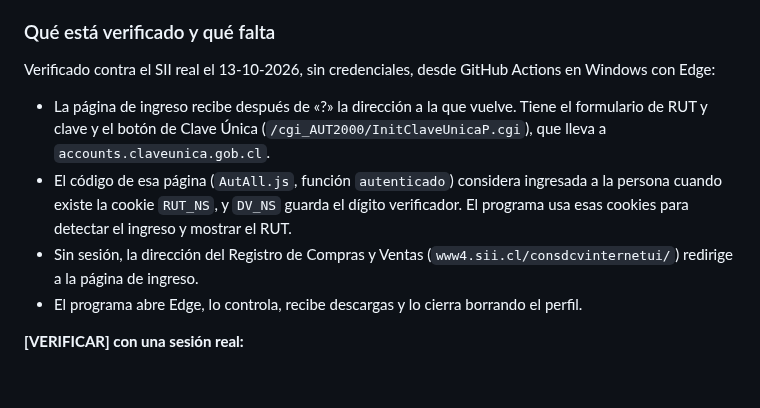
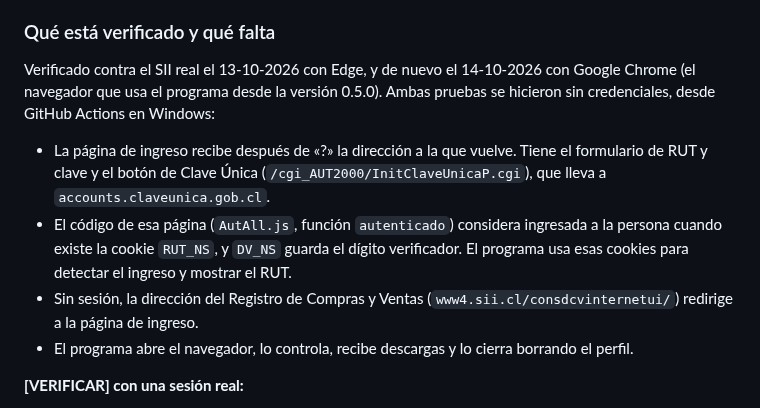
Before and after one commit to Patnic88/PATRICIO-GUILLERMO-ANDRADES-TORDECILLA, a Markdown page: contabilidad-sii/README.md, the part around one of its changes. GitHub-like rendering; blank space fills up the shorter version.

```diff
--- a/contabilidad-sii/README.md
+++ b/contabilidad-sii/README.md
@@ -231,8 +288,9 @@ propio contribuyente (fuentes de terceros, sin confirmación oficial vigente).
 
 ### Qué está verificado y qué falta
 
-Verificado contra el SII real el 13-10-2026, sin credenciales, desde GitHub Actions en
-Windows con Edge:
+Verificado contra el SII real el 13-10-2026 con Edge, y de nuevo el 14-10-2026 con
+Google Chrome (el navegador que usa el programa desde la versión 0.5.0). Ambas pruebas se
+hicieron sin credenciales, desde GitHub Actions en Windows:
 
 - La página de ingreso recibe después de «?» la dirección a la que vuelve. Tiene el
   formulario de RUT y clave y el botón de Clave Única
@@ -242,7 +300,8 @@ Windows con Edge:
   programa usa esas cookies para detectar el ingreso y mostrar el RUT.
 - Sin sesión, la dirección del Registro de Compras y Ventas
   (`www4.sii.cl/consdcvinternetui/`) redirige a la página de ingreso.
-- El programa abre Edge, lo controla, recibe descargas y lo cierra borrando el perfil.
+- El programa abre el navegador, lo controla, recibe descargas y lo cierra borrando el
+  perfil.
 
 **[VERIFICAR] con una sesión real:**
 
```
Also changed, not shown: other parts of contabilidad-sii/README.md (+66 -9 lines), contabilidad-sii/docs/pantalla-f29.png, contabilidad-sii/docs/pantalla-inicio.png, contabilidad-sii/docs/pantalla-movimientos.png, 5 other files.
